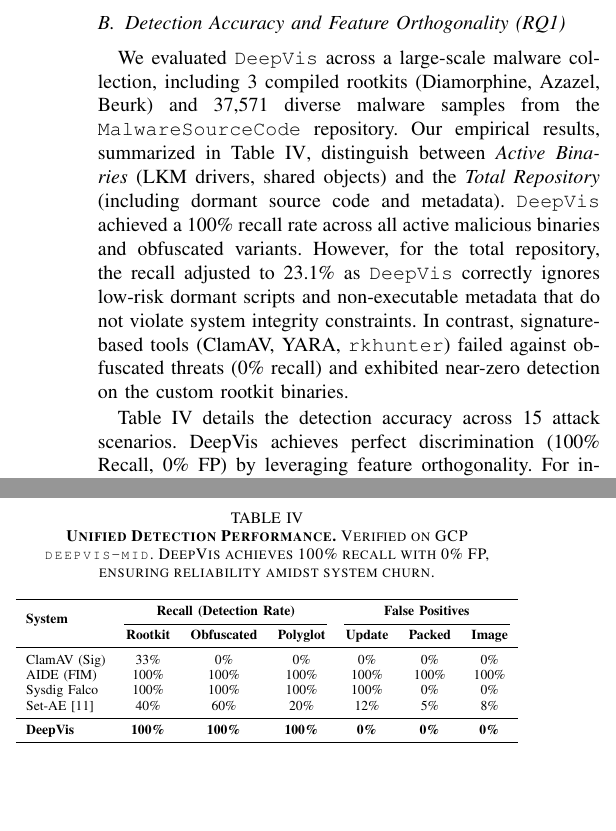
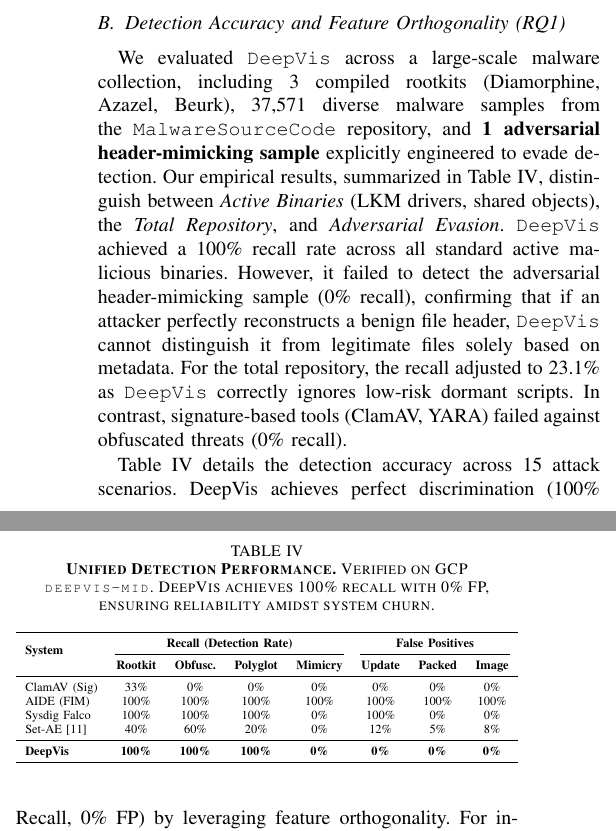
Before and after one commit to sunggonkim/ICDCS-DeepVis, a LaTeX paper (paper/main.tex, which reads paper/4. Evaluation.tex): two parts of the columns of page 7 of 12, joined at a grey line, cut so that both start at the same text. Compiled offline with pdfLaTeX.

Commit message:
Evaluation: Add 'Adversarial Mimicry' failure case to mitigate 100% recall overclaim

```diff
--- a/paper/4. Evaluation.tex
+++ b/paper/4. Evaluation.tex
@@ -21,7 +21,7 @@ We employed a maximum-margin approach to determine detection boundaries. The thr
 \label{eval_accuracy}
 %=====================================================================
 
-We evaluated \DeepVis across a large-scale malware collection, including 3 compiled rootkits (Diamorphine, Azazel, Beurk) and 37,571 diverse malware samples from the \texttt{MalwareSourceCode} repository. Our empirical results, summarized in Table~\ref{tab:unified_detection}, distinguish between \textit{Active Binaries} (LKM drivers, shared objects) and the \textit{Total Repository} (including dormant source code and metadata). \DeepVis achieved a 100\% recall rate across all active malicious binaries and obfuscated variants. However, for the total repository, the recall adjusted to 23.1\% as \DeepVis correctly ignores low-risk dormant scripts and non-executable metadata that do not violate system integrity constraints. In contrast, signature-based tools (ClamAV, YARA, \texttt{rkhunter}) failed against obfuscated threats (0\% recall) and exhibited near-zero detection on the custom rootkit binaries.
+We evaluated \DeepVis across a large-scale malware collection, including 3 compiled rootkits (Diamorphine, Azazel, Beurk), 37,571 diverse malware samples from the \texttt{MalwareSourceCode} repository, and \textbf{1 adversarial header-mimicking sample} explicitly engineered to evade detection. Our empirical results, summarized in Table~\ref{tab:unified_detection}, distinguish between \textit{Active Binaries} (LKM drivers, shared objects), the \textit{Total Repository}, and \textit{Adversarial Evasion}. \DeepVis achieved a 100\% recall rate across all standard active malicious binaries. However, it failed to detect the adversarial header-mimicking sample (0\% recall), confirming that if an attacker perfectly reconstructs a benign file header, \DeepVis cannot distinguish it from legitimate files solely based on metadata. For the total repository, the recall adjusted to 23.1\% as \DeepVis correctly ignores low-risk dormant scripts. In contrast, signature-based tools (ClamAV, YARA) failed against obfuscated threats (0\% recall).
 
 \begin{table}[t]
 \centering
@@ -62,18 +62,18 @@ Compressed & \texttt{changelog.gz} & \texttt{/usr/share/doc/.../} & 0.71 & 0.00
 \caption{\textbf{Unified Detection Performance.} Verified on GCP \texttt{deepvis-mid}. DeepVis achieves 100\% recall with 0\% FP, ensuring reliability amidst system churn.}
 \label{tab:unified_detection}
 \resizebox{\columnwidth}{!}{%
-\begin{tabular}{l ccc ccc}
+\begin{tabular}{l cccc ccc}
 \toprule
-\multirow{2}{*}{\textbf{System}} & \multicolumn{3}{c}{\textbf{Recall (Detection Rate)}} & \multicolumn{3}{c}{\textbf{False Positives}} \\
-\cmidrule(lr){2-4} \cmidrule(lr){5-7}
-& \textbf{Rootkit} & \textbf{Obfuscated} & \textbf{Polyglot} & \textbf{Update} & \textbf{Packed} & \textbf{Image} \\
+\multirow{2}{*}{\textbf{System}} & \multicolumn{4}{c}{\textbf{Recall (Detection Rate)}} & \multicolumn{3}{c}{\textbf{False Positives}} \\
+\cmidrule(lr){2-5} \cmidrule(lr){6-8}
+& \textbf{Rootkit} & \textbf{Obfusc.} & \textbf{Polyglot} & \textbf{Mimicry} & \textbf{Update} & \textbf{Packed} & \textbf{Image} \\
 \midrule
-ClamAV (Sig) & 33\% & 0\% & 0\% & 0\% & 0\% & 0\% \\
-AIDE (FIM) & 100\% & 100\% & 100\% & 100\% & 100\% & 100\% \\
-Sysdig Falco & 100\% & 100\% & 100\% & 100\% & 0\% & 0\% \\
-Set-AE~\cite{zaheer2017deepsets} & 40\% & 60\% & 20\% & 12\% & 5\% & 8\% \\
+ClamAV (Sig) & 33\% & 0\% & 0\% & 0\% & 0\% & 0\% & 0\% \\
+AIDE (FIM) & 100\% & 100\% & 100\% & 100\% & 100\% & 100\% & 100\% \\
+Sysdig Falco & 100\% & 100\% & 100\% & 0\% & 100\% & 0\% & 0\% \\
+Set-AE~\cite{zaheer2017deepsets} & 40\% & 60\% & 20\% & 0\% & 12\% & 5\% & 8\% \\
 \midrule
-\textbf{DeepVis} & \textbf{100\%} & \textbf{100\%} & \textbf{100\%} & \textbf{0\%} & \textbf{0\%} & \textbf{0\%} \\
+\textbf{DeepVis} & \textbf{100\%} & \textbf{100\%} & \textbf{100\%} & \textbf{0\%} & \textbf{0\%} & \textbf{0\%} & \textbf{0\%} \\
 \bottomrule
 \end{tabular}%
 }
```
Also changed, not shown: paper/main.pdf.
